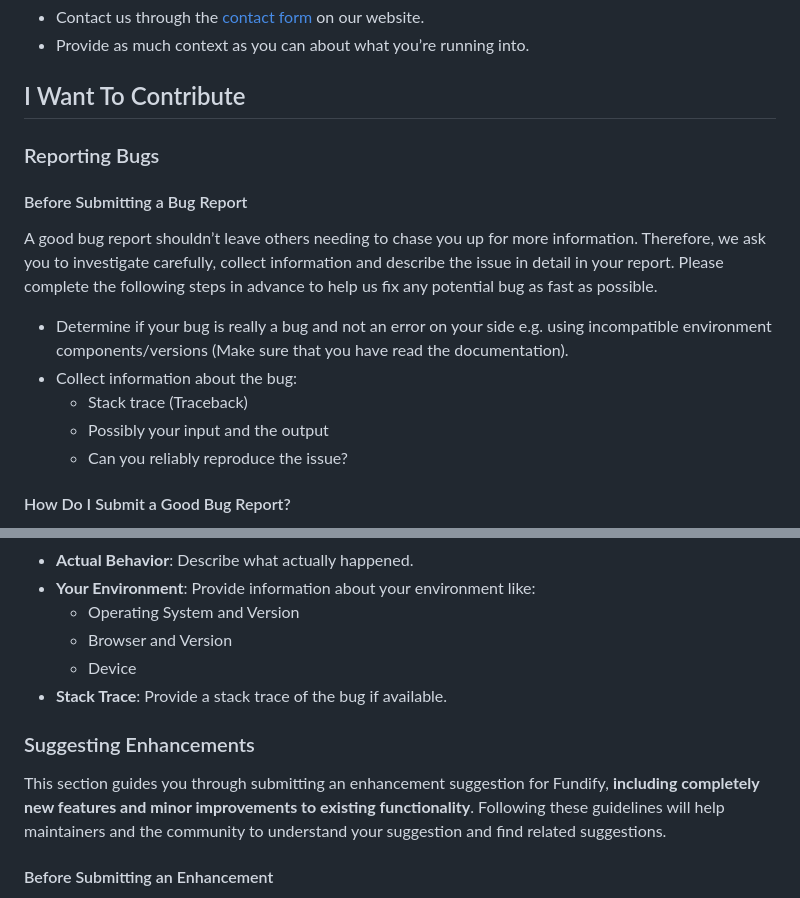
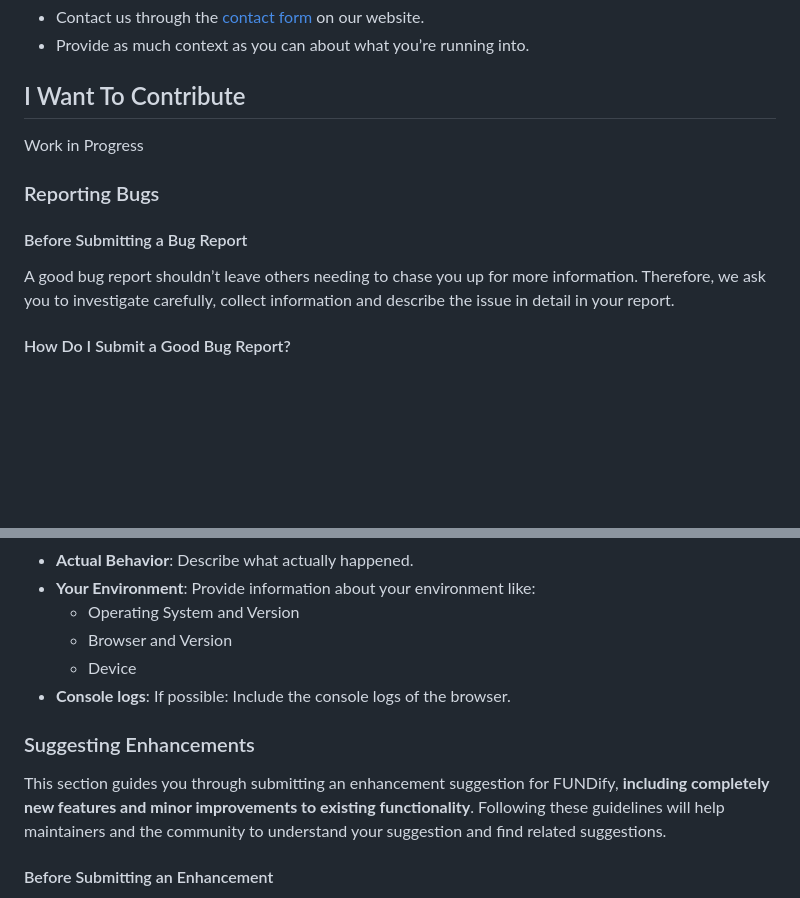
Before and after one commit to tuwien-csd/fundify, a Markdown page: CONTRIBUTING.md, 2 parts joined by grey strips. Drawn GitHub-style; blank space fills up the shorter version.

Commit message:
[CEFUN-5]: minor final adjustments to CONTRIBUTING.md

```diff
--- a/CONTRIBUTING.md
+++ b/CONTRIBUTING.md
@@ -12,17 +12,12 @@ If you then still feel the need to ask a question and need clarification, we rec
 - Provide as much context as you can about what you’re running into.
 
 ## I Want To Contribute
+Work in Progress
 
 ### Reporting Bugs
 #### Before Submitting a Bug Report
 
-A good bug report shouldn’t leave others needing to chase you up for more information. Therefore, we ask you to investigate carefully, collect information and describe the issue in detail in your report. Please complete the following steps in advance to help us fix any potential bug as fast as possible.
-
-- Determine if your bug is really a bug and not an error on your side e.g. using incompatible environment components/versions (Make sure that you have read the documentation).
-- Collect information about the bug:
-  - Stack trace (Traceback)
-  - Possibly your input and the output
-  - Can you reliably reproduce the issue?
+A good bug report shouldn’t leave others needing to chase you up for more information. Therefore, we ask you to investigate carefully, collect information and describe the issue in detail in your report.
 
 #### How Do I Submit a Good Bug Report?
 
@@ -37,11 +32,11 @@ If you run into an issue with the project, go to FUNDify's [contact page](https:
   - Operating System and Version
   - Browser and Version
   - Device
-- **Stack Trace**: Provide a stack trace of the bug if available.
+- **Console logs**: If possible: Include the console logs of the browser.
 
 ### Suggesting Enhancements
 
-This section guides you through submitting an enhancement suggestion for Fundify, **including completely new features and minor improvements to existing functionality**. Following these guidelines will help maintainers and the community to understand your suggestion and find related suggestions.
+This section guides you through submitting an enhancement suggestion for FUNDify, **including completely new features and minor improvements to existing functionality**. Following these guidelines will help maintainers and the community to understand your suggestion and find related suggestions.
 
 #### Before Submitting an Enhancement
 
```
Also changed, not shown: other parts of CONTRIBUTING.md (+1 -1 lines).
